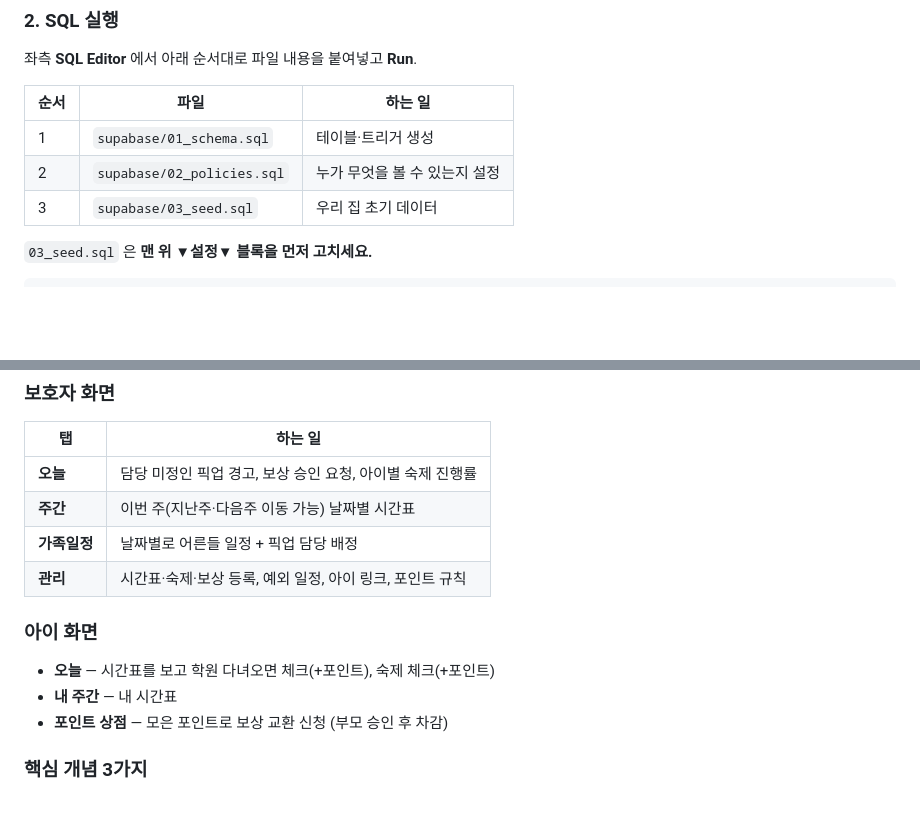
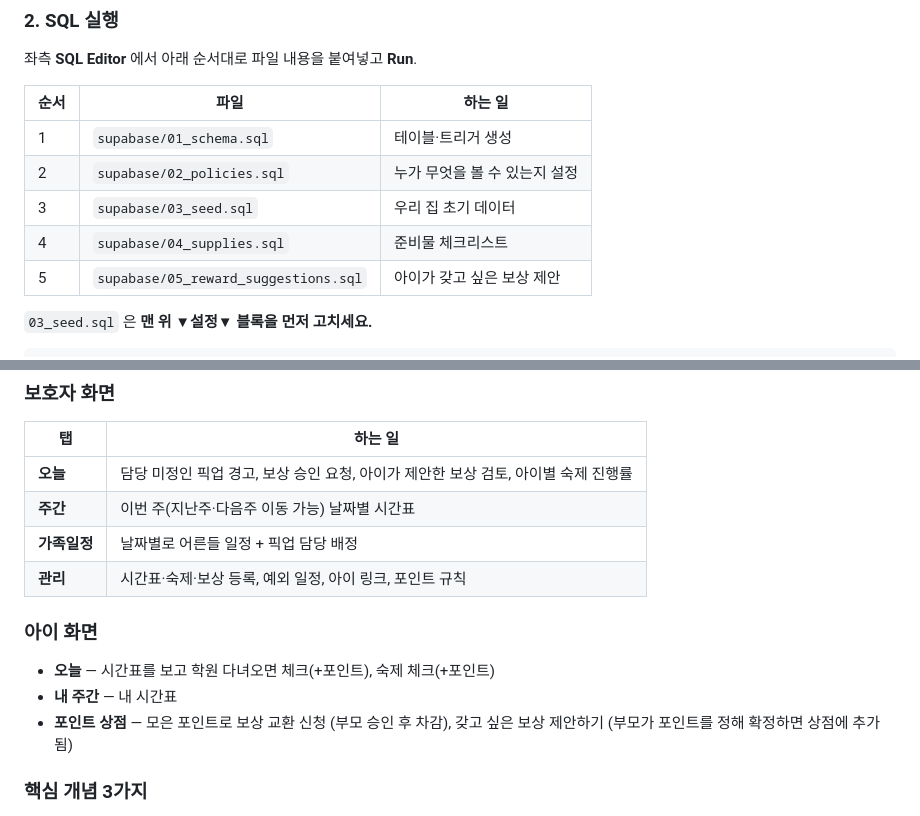
Before and after one commit to ChungYoungJoo/family-schedule, a Markdown page: README.md, 2 parts joined by grey strips. Rendered like a GitHub page; blank space fills up the shorter version.

```diff
--- a/README.md
+++ b/README.md
@@ -43,6 +43,8 @@ family-board/
 | 1 | `supabase/01_schema.sql` | 테이블·트리거 생성 |
 | 2 | `supabase/02_policies.sql` | 누가 무엇을 볼 수 있는지 설정 |
 | 3 | `supabase/03_seed.sql` | 우리 집 초기 데이터 |
+| 4 | `supabase/04_supplies.sql` | 준비물 체크리스트 |
+| 5 | `supabase/05_reward_suggestions.sql` | 아이가 갖고 싶은 보상 제안 |
 
 `03_seed.sql` 은 **맨 위 ▼설정▼ 블록을 먼저 고치세요.**
 
@@ -96,7 +98,7 @@ export const SUPABASE_ANON_KEY = 'eyJhbGciOi...';
 ### 보호자 화면
 | 탭 | 하는 일 |
 |---|---|
-| **오늘** | 담당 미정인 픽업 경고, 보상 승인 요청, 아이별 숙제 진행률 |
+| **오늘** | 담당 미정인 픽업 경고, 보상 승인 요청, 아이가 제안한 보상 검토, 아이별 숙제 진행률 |
 | **주간** | 이번 주(지난주·다음주 이동 가능) 날짜별 시간표 |
 | **가족일정** | 날짜별로 어른들 일정 + 픽업 담당 배정 |
 | **관리** | 시간표·숙제·보상 등록, 예외 일정, 아이 링크, 포인트 규칙 |
@@ -104,7 +106,8 @@ export const SUPABASE_ANON_KEY = 'eyJhbGciOi...';
 ### 아이 화면
 - **오늘** — 시간표를 보고 학원 다녀오면 체크(+포인트), 숙제 체크(+포인트)
 - **내 주간** — 내 시간표
-- **포인트 상점** — 모은 포인트로 보상 교환 신청 (부모 승인 후 차감)
+- **포인트 상점** — 모은 포인트로 보상 교환 신청 (부모 승인 후 차감),
+  갖고 싶은 보상 제안하기 (부모가 포인트를 정해 확정하면 상점에 추가됨)
 
 ### 핵심 개념 3가지
 
```
